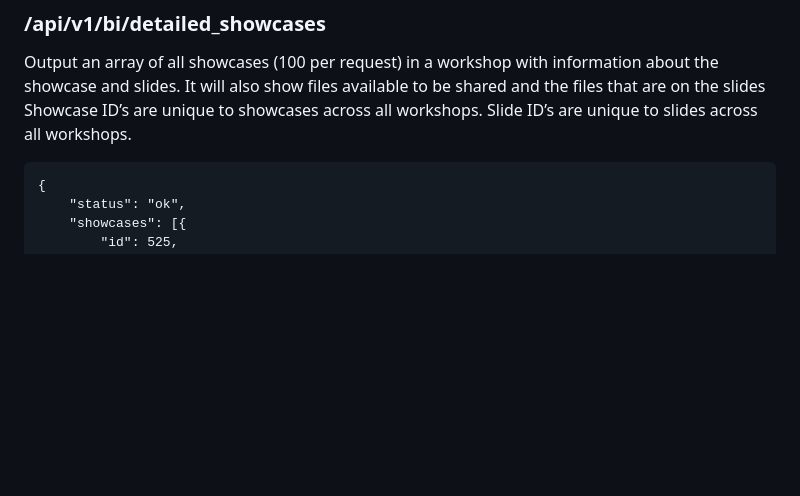
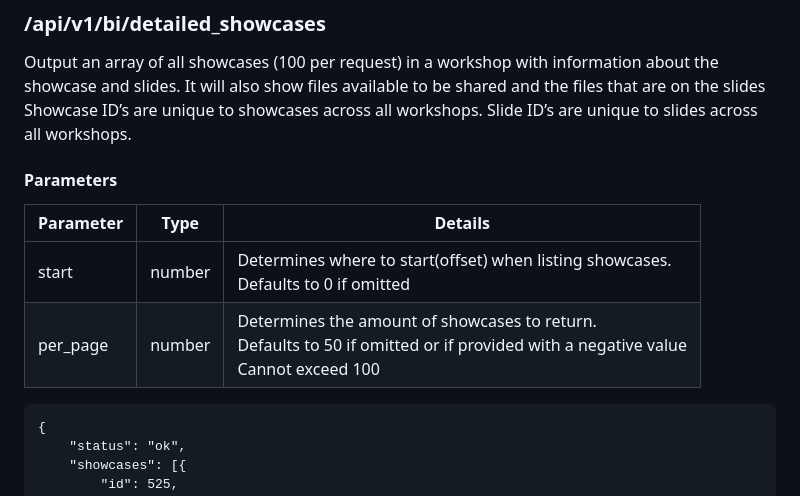
Before and after one commit to ShowcaseSoftwareLtd/showcase-workshop-apis, a Markdown page: rest-api/bi/README.md, the part around the change. GitHub-like rendering; blank space fills up the shorter version.

Commit message:
updated detailed_showcases documentation for per_page and start

````diff
--- a/rest-api/bi/README.md
+++ b/rest-api/bi/README.md
@@ -120,6 +120,12 @@ File ID’s are unique to files across all workshops.
 Output an array of all showcases (100 per request) in a workshop with information about the showcase and slides.
 It will also show files available to be shared and the files that are on the slides
 Showcase ID’s are unique to showcases across all workshops. Slide ID’s are unique to slides across all workshops.
+
+#### Parameters
+| Parameter | Type   | Details                                                                                                                                  |
+|-----------|--------|------------------------------------------------------------------------------------------------------------------------------------------|
+| start     | number | Determines where to start(offset) when listing showcases. <br/>Defaults to 0 if omitted                                                  |
+| per_page  | number | Determines the amount of showcases to return. <br/>Defaults to 50 if omitted or if provided with a negative value <br/>Cannot exceed 100 |
 
 ```
 {
````
